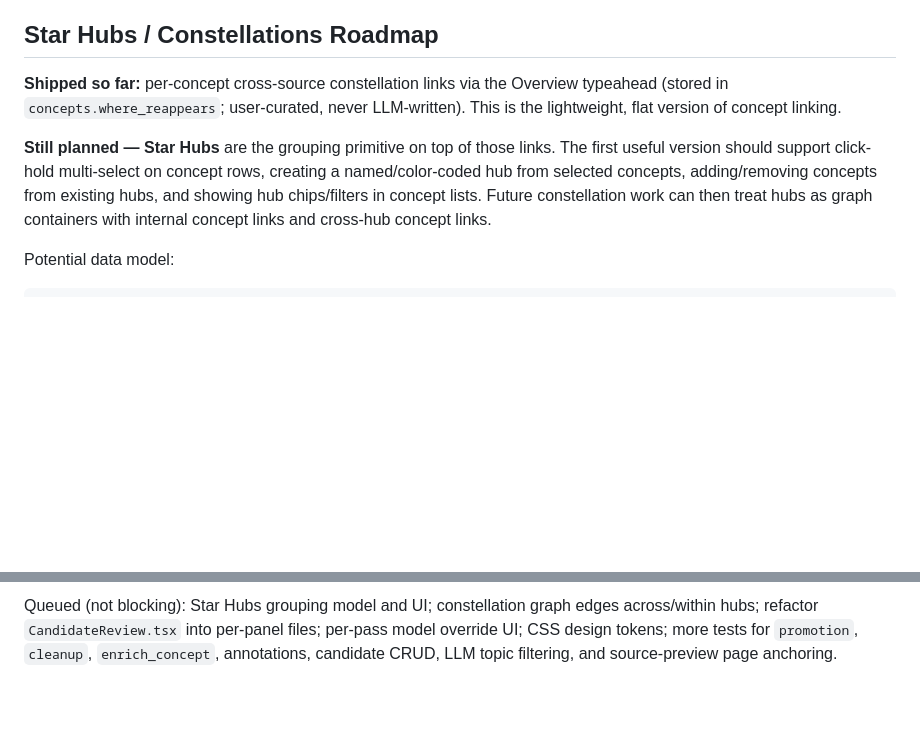
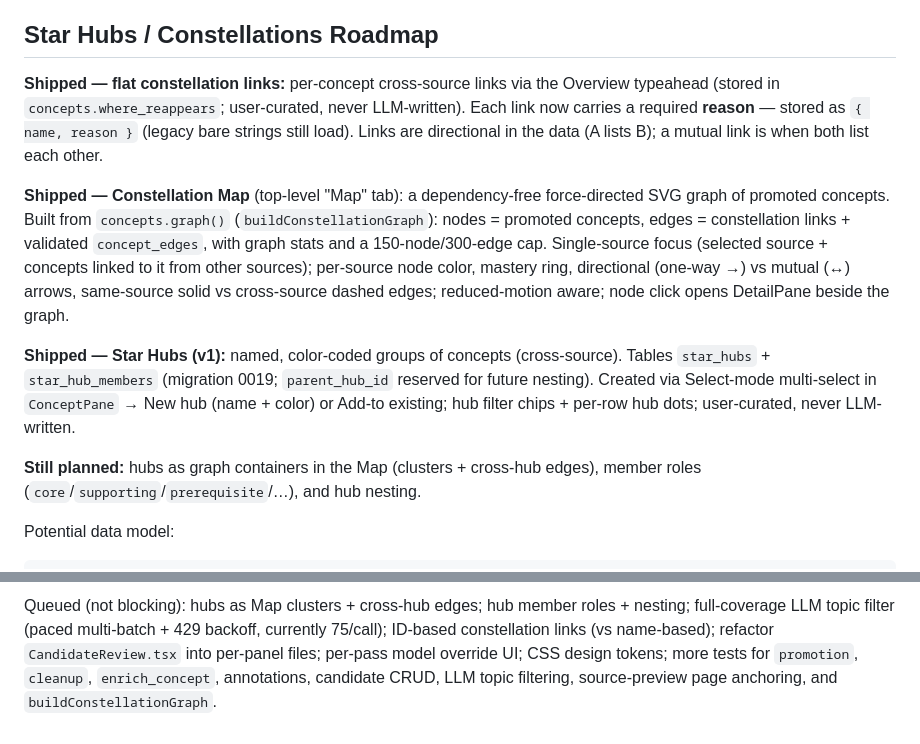
Before and after one commit to ericckzhou/StarcallOS, a Markdown page: ARCHITECTURE.md, 2 parts joined by grey strips. GitHub-like rendering; blank space fills up the shorter version.

```diff
--- a/ARCHITECTURE.md
+++ b/ARCHITECTURE.md
@@ -288,16 +288,29 @@ importance tag.
 
 ## Star Hubs / Constellations Roadmap
 
-**Shipped so far:** per-concept cross-source constellation links via the
+**Shipped — flat constellation links:** per-concept cross-source links via the
 Overview typeahead (stored in `concepts.where_reappears`; user-curated, never
-LLM-written). This is the lightweight, flat version of concept linking.
+LLM-written). Each link now carries a required **reason** — stored as
+`{ name, reason }` (legacy bare strings still load). Links are directional in the
+data (A lists B); a mutual link is when both list each other.
 
-**Still planned — Star Hubs** are the grouping primitive on top of those links. The
-first useful version should support click-hold multi-select on concept rows,
-creating a named/color-coded hub from selected concepts, adding/removing
-concepts from existing hubs, and showing hub chips/filters in concept lists.
-Future constellation work can then treat hubs as graph containers with internal
-concept links and cross-hub concept links.
+**Shipped — Constellation Map** (top-level "Map" tab): a dependency-free
+force-directed SVG graph of promoted concepts. Built from `concepts.graph()`
+(`buildConstellationGraph`): nodes = promoted concepts, edges = constellation
+links + validated `concept_edges`, with graph stats and a 150-node/300-edge cap.
+Single-source focus (selected source + concepts linked to it from other
+sources); per-source node color, mastery ring, directional (one-way →) vs mutual
+(↔) arrows, same-source solid vs cross-source dashed edges; reduced-motion aware;
+node click opens DetailPane beside the graph.
+
+**Shipped — Star Hubs (v1):** named, color-coded groups of concepts
+(cross-source). Tables `star_hubs` + `star_hub_members` (migration 0019;
+`parent_hub_id` reserved for future nesting). Created via Select-mode
+multi-select in `ConceptPane` → New hub (name + color) or Add-to existing; hub
+filter chips + per-row hub dots; user-curated, never LLM-written.
+
+**Still planned:** hubs as graph containers in the Map (clusters + cross-hub
+edges), member roles (`core`/`supporting`/`prerequisite`/…), and hub nesting.
 
 Potential data model:
 
@@ -339,2 +352,2 @@ Shipped: richer deterministic candidate parser, equations, relations, misconcept
 
-Queued (not blocking): Star Hubs grouping model and UI; constellation graph edges across/within hubs; refactor `CandidateReview.tsx` into per-panel files; per-pass model override UI; CSS design tokens; more tests for `promotion`, `cleanup`, `enrich_concept`, annotations, candidate CRUD, LLM topic filtering, and source-preview page anchoring.
+Queued (not blocking): hubs as Map clusters + cross-hub edges; hub member roles + nesting; full-coverage LLM topic filter (paced multi-batch + 429 backoff, currently 75/call); ID-based constellation links (vs name-based); refactor `CandidateReview.tsx` into per-panel files; per-pass model override UI; CSS design tokens; more tests for `promotion`, `cleanup`, `enrich_concept`, annotations, candidate CRUD, LLM topic filtering, source-preview page anchoring, and `buildConstellationGraph`.
```
Also changed, not shown: other parts of ARCHITECTURE.md (+1 -1 lines), CLAUDE.md (+9 -2 lines), README.md (+11 -2 lines).
